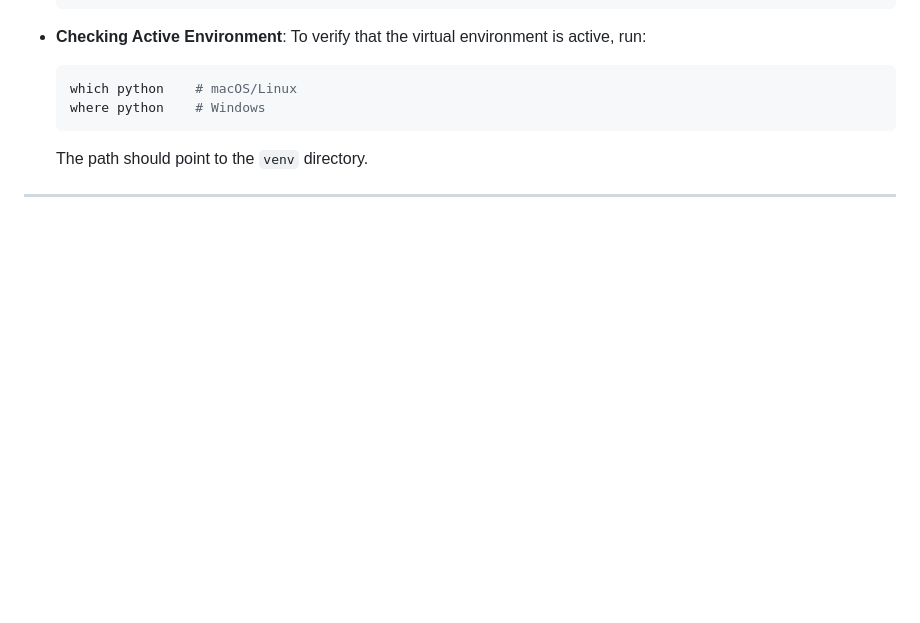
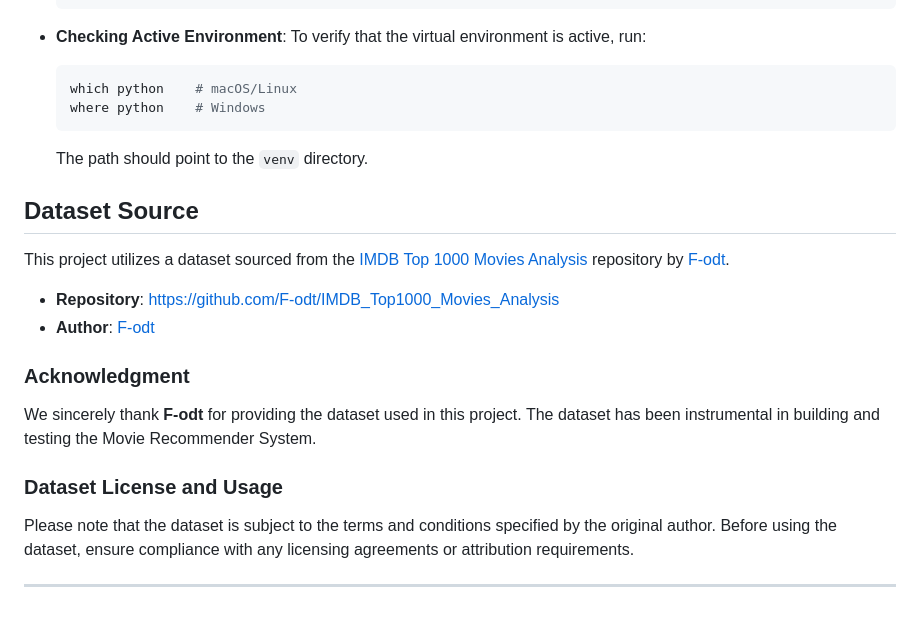
Before and after one commit to KCprsnlcc/MovieRecommender, a Markdown page: README.md, the part around the change. GitHub-like rendering; blank space fills up the shorter version.

Commit message:
Updated Readme File w/ Credits

```diff
--- a/README.md
+++ b/README.md
@@ -308,4 +308,19 @@ deactivate
 
   The path should point to the `venv` directory.
 
+## Dataset Source
+
+This project utilizes a dataset sourced from the [IMDB Top 1000 Movies Analysis](https://github.com/F-odt/IMDB_Top1000_Movies_Analysis) repository by [F-odt](https://github.com/F-odt).
+
+- **Repository**: [https://github.com/F-odt/IMDB_Top1000_Movies_Analysis](https://github.com/F-odt/IMDB_Top1000_Movies_Analysis)
+- **Author**: [F-odt](https://github.com/F-odt)
+
+### Acknowledgment
+
+We sincerely thank **F-odt** for providing the dataset used in this project. The dataset has been instrumental in building and testing the Movie Recommender System.
+
+### Dataset License and Usage
+
+Please note that the dataset is subject to the terms and conditions specified by the original author. Before using the dataset, ensure compliance with any licensing agreements or attribution requirements.
+
 ---
```
